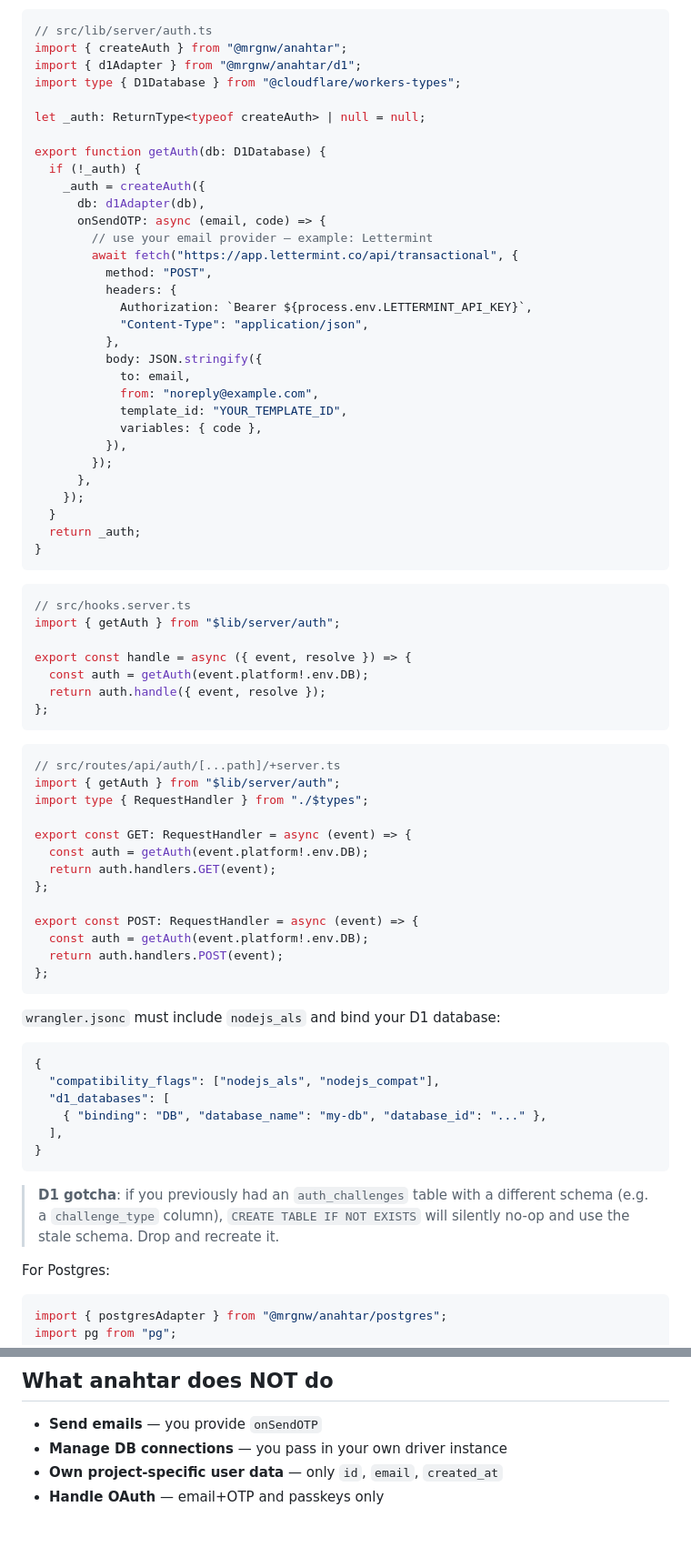
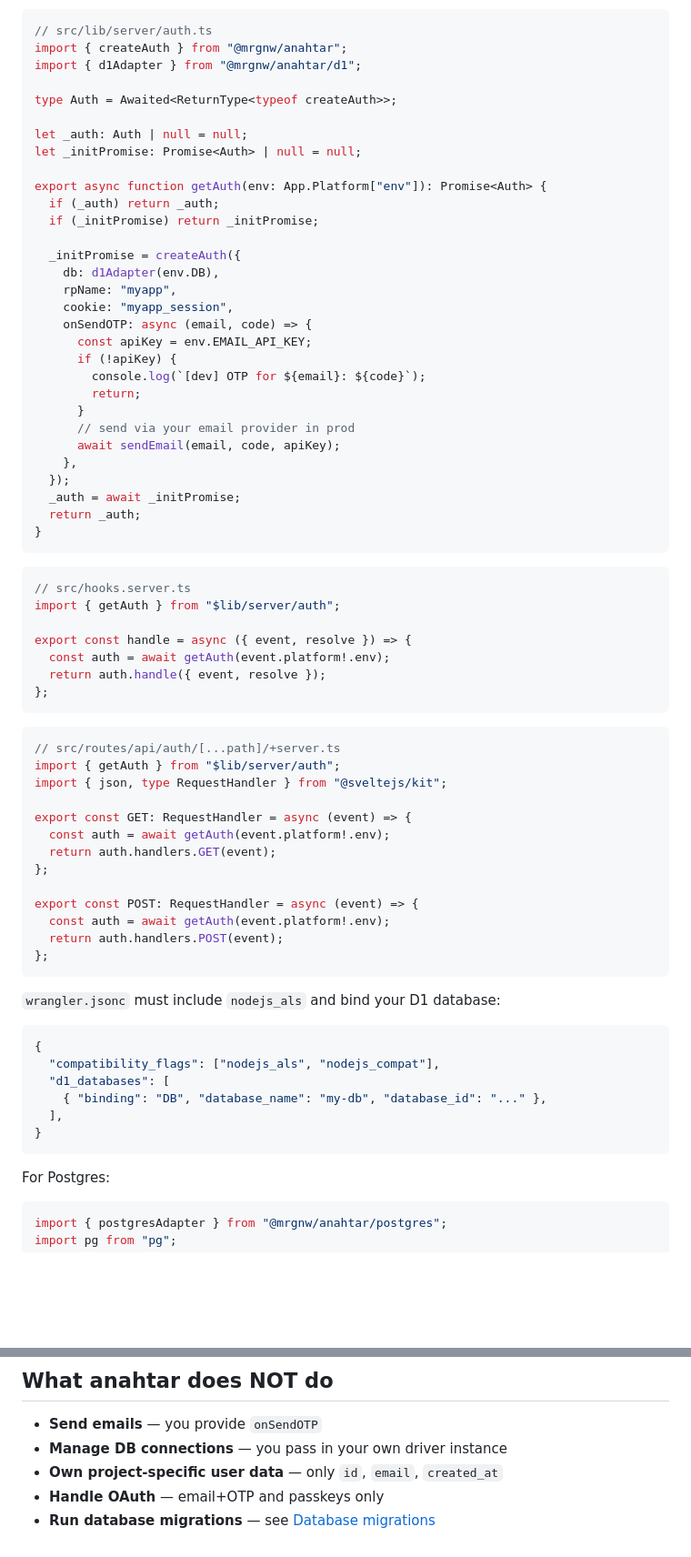
Before and after one commit to mrgnw/anahtar, a Markdown page: docs/integration.md, 2 parts joined by grey strips. Shown at 91% size. GitHub-like rendering; blank space fills up the shorter version.

````diff
--- a/docs/integration.md
+++ b/docs/integration.md
@@ -42,32 +42,31 @@ For Cloudflare Workers + D1:
 // src/lib/server/auth.ts
 import { createAuth } from "@mrgnw/anahtar";
 import { d1Adapter } from "@mrgnw/anahtar/d1";
-import type { D1Database } from "@cloudflare/workers-types";
 
-let _auth: ReturnType<typeof createAuth> | null = null;
+type Auth = Awaited<ReturnType<typeof createAuth>>;
 
-export function getAuth(db: D1Database) {
-  if (!_auth) {
-    _auth = createAuth({
-      db: d1Adapter(db),
-      onSendOTP: async (email, code) => {
-        // use your email provider — example: Lettermint
-        await fetch("https://app.lettermint.co/api/transactional", {
-          method: "POST",
-          headers: {
-            Authorization: `Bearer ${process.env.LETTERMINT_API_KEY}`,
-            "Content-Type": "application/json",
-          },
-          body: JSON.stringify({
-            to: email,
-            from: "noreply@example.com",
-            template_id: "YOUR_TEMPLATE_ID",
-            variables: { code },
-          }),
-        });
-      },
-    });
-  }
+let _auth: Auth | null = null;
+let _initPromise: Promise<Auth> | null = null;
+
+export async function getAuth(env: App.Platform["env"]): Promise<Auth> {
+  if (_auth) return _auth;
+  if (_initPromise) return _initPromise;
+
+  _initPromise = createAuth({
+    db: d1Adapter(env.DB),
+    rpName: "myapp",
+    cookie: "myapp_session",
+    onSendOTP: async (email, code) => {
+      const apiKey = env.EMAIL_API_KEY;
+      if (!apiKey) {
+        console.log(`[dev] OTP for ${email}: ${code}`);
+        return;
+      }
+      // send via your email provider in prod
+      await sendEmail(email, code, apiKey);
+    },
+  });
+  _auth = await _initPromise;
   return _auth;
 }
 ```
@@ -77,7 +76,7 @@ export function getAuth(db: D1Database) {
 import { getAuth } from "$lib/server/auth";
 
 export const handle = async ({ event, resolve }) => {
-  const auth = getAuth(event.platform!.env.DB);
+  const auth = await getAuth(event.platform!.env);
   return auth.handle({ event, resolve });
 };
 ```
@@ -85,15 +84,15 @@ export const handle = async ({ event, resolve }) => {
 ```ts
 // src/routes/api/auth/[...path]/+server.ts
 import { getAuth } from "$lib/server/auth";
-import type { RequestHandler } from "./$types";
+import { json, type RequestHandler } from "@sveltejs/kit";
 
 export const GET: RequestHandler = async (event) => {
-  const auth = getAuth(event.platform!.env.DB);
+  const auth = await getAuth(event.platform!.env);
   return auth.handlers.GET(event);
 };
 
 export const POST: RequestHandler = async (event) => {
-  const auth = getAuth(event.platform!.env.DB);
+  const auth = await getAuth(event.platform!.env);
   return auth.handlers.POST(event);
 };
 ```
@@ -108,8 +107,6 @@ export const POST: RequestHandler = async (event) => {
   ],
 }
 ```
-
-> **D1 gotcha**: if you previously had an `auth_challenges` table with a different schema (e.g. a `challenge_type` column), `CREATE TABLE IF NOT EXISTS` will silently no-op and use the stale schema. Drop and recreate it.
 
 For Postgres:
 
@@ -265,3 +430,4 @@ const profile = db
 - **Manage DB connections** — you pass in your own driver instance
 - **Own project-specific user data** — only `id`, `email`, `created_at`
 - **Handle OAuth** — email+OTP and passkeys only
+- **Run database migrations** — see [Database migrations](#database-migrations)
````
Also changed, not shown: other parts of docs/integration.md (+181 -13 lines).
